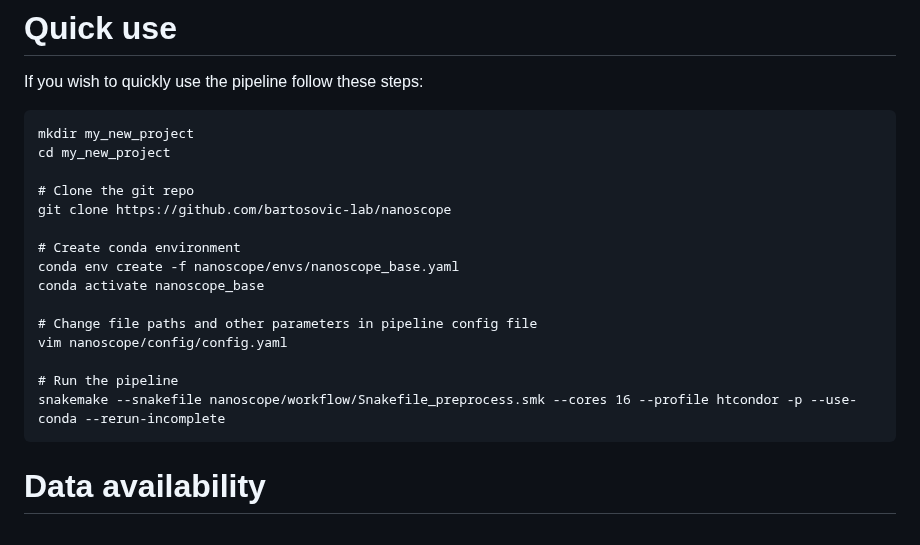
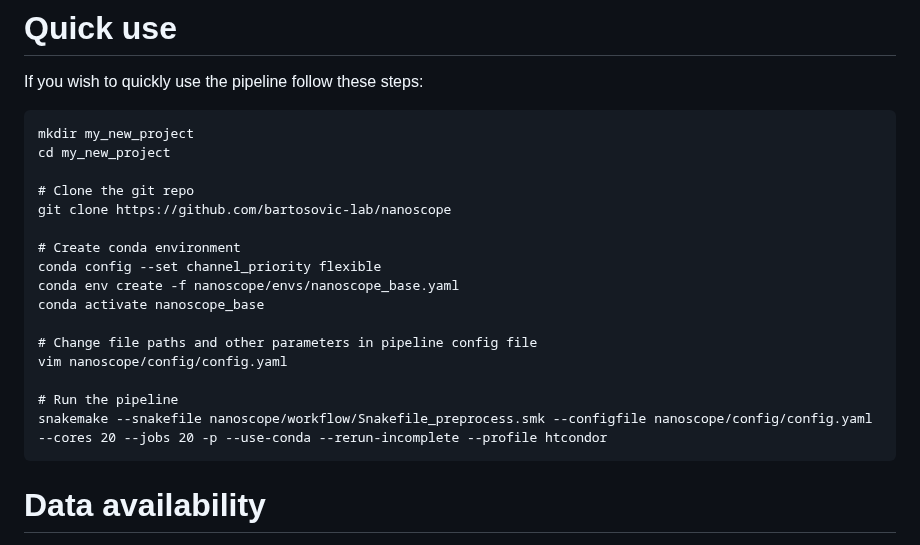
Before and after one commit to bartosovic-lab/nanoscope, a Markdown page: README.md, the part around the change. GitHub-like rendering.

Commit message:
Conda flexible solve into README

````diff
--- a/README.md
+++ b/README.md
@@ -19,6 +19,7 @@ cd my_new_project
 git clone https://github.com/bartosovic-lab/nanoscope
 
 # Create conda environment
+conda config --set channel_priority flexible
 conda env create -f nanoscope/envs/nanoscope_base.yaml
 conda activate nanoscope_base
 
@@ -26,7 +27,7 @@ conda activate nanoscope_base
 vim nanoscope/config/config.yaml
 
 # Run the pipeline
-snakemake --snakefile nanoscope/workflow/Snakefile_preprocess.smk --cores 16 --profile htcondor -p --use-conda --rerun-incomplete
+snakemake --snakefile nanoscope/workflow/Snakefile_preprocess.smk --configfile nanoscope/config/config.yaml --cores 20 --jobs 20 -p --use-conda --rerun-incomplete --profile htcondor
 ```
 
 
````
